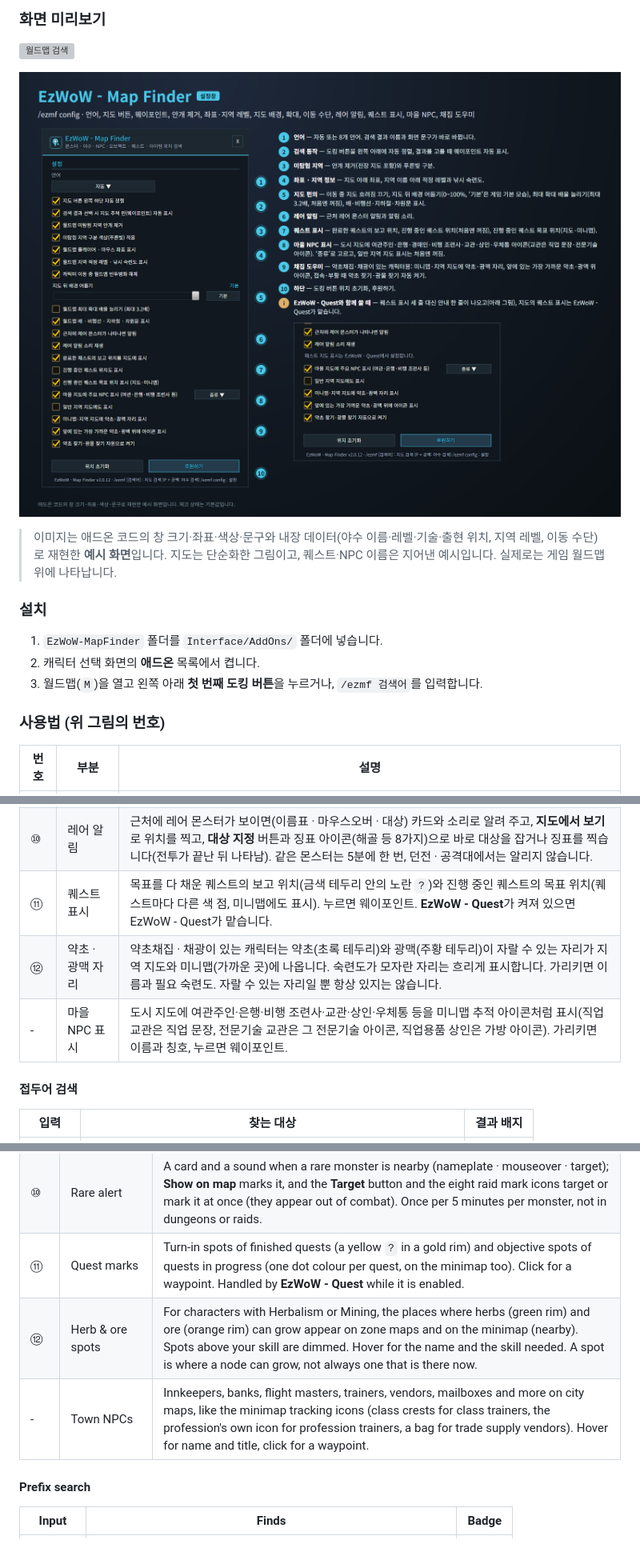
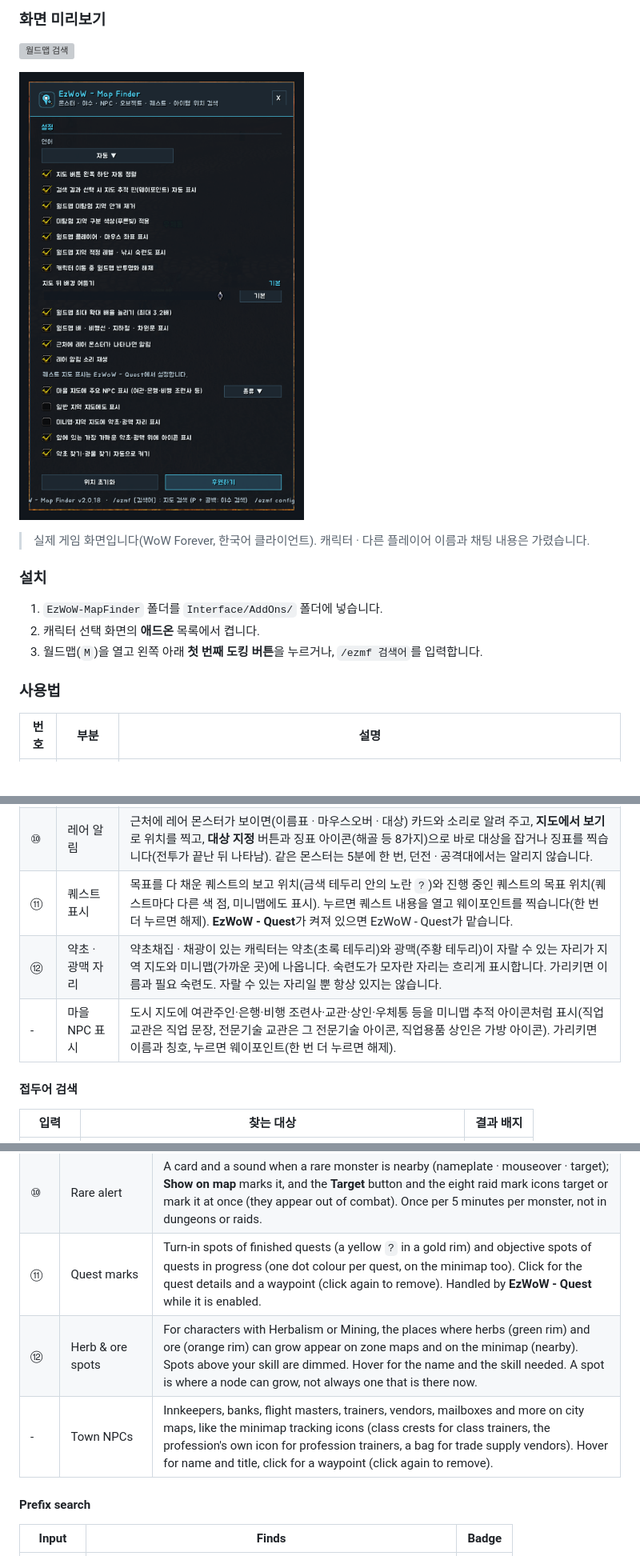
Before and after one commit to qqhrqqhr2/EzWoW-MapFinder, a Markdown page: README.md, 3 parts joined by grey strips. Shown at 80% size. Rendered like a GitHub page; pictures changed too: docs/images/settings_en.png, docs/images/settings_ko.png; blank space fills up the shorter version; grey boxes are pictures that could not be loaded.

```diff
--- a/README.md
+++ b/README.md
@@ -25,7 +25,7 @@ WoW Forever (`Interface: 16001`) · `/ezmf`
 
 ![설정창](docs/images/settings_ko.png)
 
-> 이미지는 애드온 코드의 창 크기·좌표·색상·문구와 내장 데이터(야수 이름·레벨·기술·출현 위치, 지역 레벨, 이동 수단)로 재현한 **예시 화면**입니다. 지도는 단순화한 그림이고, 퀘스트·NPC 이름은 지어낸 예시입니다. 실제로는 게임 월드맵 위에 나타납니다.
+> 실제 게임 화면입니다(WoW Forever, 한국어 클라이언트). 캐릭터 · 다른 플레이어 이름과 채팅 내용은 가렸습니다.
 
 ### 설치
 
@@ -33,7 +33,7 @@ WoW Forever (`Interface: 16001`) · `/ezmf`
 2. 캐릭터 선택 화면의 **애드온** 목록에서 켭니다.
 3. 월드맵(`M`)을 열고 왼쪽 아래 **첫 번째 도킹 버튼**을 누르거나, `/ezmf 검색어`를 입력합니다.
 
-### 사용법 (위 그림의 번호)
+### 사용법
 
 | 번호 | 부분 | 설명 |
 |---|---|---|
@@ -47,9 +47,9 @@ WoW Forever (`Interface: 16001`) · `/ezmf`
 | ⑧ | 이동 수단 | 배 · 비행선 · 깊은굴 지하철 · 차원문(제프라스 섬 · 강물숲 · 달라란 포함)을 진영 색 아이콘으로 표시하고, 누르면 도착지 지도로 이동합니다. |
 | ⑨ | 미탐험 지역 | 가 보지 않은 지역의 안개를 걷고 푸른빛으로 구분합니다(전장 지도 `Shift+M` 포함). |
 | ⑩ | 레어 알림 | 근처에 레어 몬스터가 보이면(이름표 · 마우스오버 · 대상) 카드와 소리로 알려 주고, **지도에서 보기**로 위치를 찍고, **대상 지정** 버튼과 징표 아이콘(해골 등 8가지)으로 바로 대상을 잡거나 징표를 찍습니다(전투가 끝난 뒤 나타남). 같은 몬스터는 5분에 한 번, 던전 · 공격대에서는 알리지 않습니다. |
-| ⑪ | 퀘스트 표시 | 목표를 다 채운 퀘스트의 보고 위치(금색 테두리 안의 노란 `?`)와 진행 중인 퀘스트의 목표 위치(퀘스트마다 다른 색 점, 미니맵에도 표시). 누르면 웨이포인트. **EzWoW - Quest**가 켜져 있으면 EzWoW - Quest가 맡습니다. |
+| ⑪ | 퀘스트 표시 | 목표를 다 채운 퀘스트의 보고 위치(금색 테두리 안의 노란 `?`)와 진행 중인 퀘스트의 목표 위치(퀘스트마다 다른 색 점, 미니맵에도 표시). 누르면 퀘스트 내용을 열고 웨이포인트를 찍습니다(한 번 더 누르면 해제). **EzWoW - Quest**가 켜져 있으면 EzWoW - Quest가 맡습니다. |
 | ⑫ | 약초 · 광맥 자리 | 약초채집 · 채광이 있는 캐릭터는 약초(초록 테두리)와 광맥(주황 테두리)이 자랄 수 있는 자리가 지역 지도와 미니맵(가까운 곳)에 나옵니다. 숙련도가 모자란 자리는 흐리게 표시합니다. 가리키면 이름과 필요 숙련도. 자랄 수 있는 자리일 뿐 항상 있지는 않습니다. |
-| - | 마을 NPC 표시 | 도시 지도에 여관주인·은행·비행 조련사·교관·상인·우체통 등을 미니맵 추적 아이콘처럼 표시(직업 교관은 직업 문장, 전문기술 교관은 그 전문기술 아이콘, 직업용품 상인은 가방 아이콘). 가리키면 이름과 칭호, 누르면 웨이포인트. |
+| - | 마을 NPC 표시 | 도시 지도에 여관주인·은행·비행 조련사·교관·상인·우체통 등을 미니맵 추적 아이콘처럼 표시(직업 교관은 직업 문장, 전문기술 교관은 그 전문기술 아이콘, 직업용품 상인은 가방 아이콘). 가리키면 이름과 칭호, 누르면 웨이포인트(한 번 더 누르면 해제). |
 
 #### 접두어 검색
 
@@ -178,9 +179,9 @@ Map Finder is an offline location search for the World Map: **monsters, rare eli
 | ⑧ | Transport | Boats, zeppelins, the Deeprun Tram and portals (incl. Zephras Isle, Riverglades and Dalaran) in faction colours; click to open the destination map. |
 | ⑨ | Unexplored areas | Lifts the fog from areas you have not visited and tints them light blue (battlefield map `Shift+M` too). |
 | ⑩ | Rare alert | A card and a sound when a rare monster is nearby (nameplate · mouseover · target); **Show on map** marks it, and the **Target** button and the eight raid mark icons target or mark it at once (they appear out of combat). Once per 5 minutes per monster, not in dungeons or raids. |
-| ⑪ | Quest marks | Turn-in spots of finished quests (a yellow `?` in a gold rim) and objective spots of quests in progress (one dot colour per quest, on the minimap too). Click for a waypoint. Handled by **EzWoW - Quest** while it is enabled. |
+| ⑪ | Quest marks | Turn-in spots of finished quests (a yellow `?` in a gold rim) and objective spots of quests in progress (one dot colour per quest, on the minimap too). Click for the quest details and a waypoint (click again to remove). Handled by **EzWoW - Quest** while it is enabled. |
 | ⑫ | Herb & ore spots | For characters with Herbalism or Mining, the places where herbs (green rim) and ore (orange rim) can grow appear on zone maps and on the minimap (nearby). Spots above your skill are dimmed. Hover for the name and the skill needed. A spot is where a node can grow, not always one that is there now. |
-| - | Town NPCs | Innkeepers, banks, flight masters, trainers, vendors, mailboxes and more on city maps, like the minimap tracking icons (class crests for class trainers, the profession's own icon for profession trainers, a bag for trade supply vendors). Hover for name and title, click for a waypoint. |
+| - | Town NPCs | Innkeepers, banks, flight masters, trainers, vendors, mailboxes and more on city maps, like the minimap tracking icons (class crests for class trainers, the profession's own icon for profession trainers, a bag for trade supply vendors). Hover for name and title, click for a waypoint (click again to remove). |
 
 #### Prefix search
 
```
Also changed, not shown: other parts of README.md (+4 -2 lines), docs/curseforge_description.md (+6 -4 lines), 12 other files.
